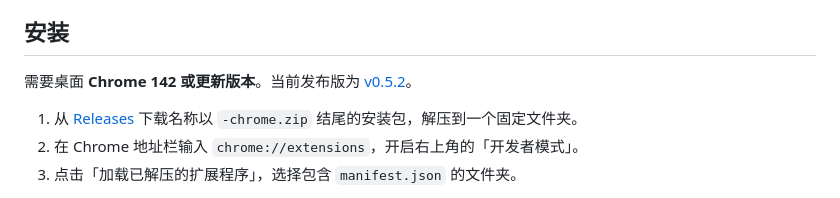
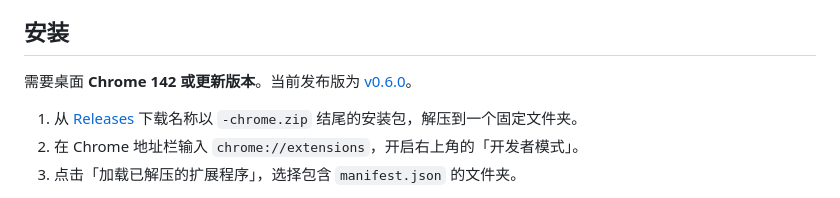
Before and after one commit to Rayyy3320/peak-distance, a Markdown page: README.md, the part around one of its changes. Drawn GitHub-style.

Commit message:
Update README for v0.6.0 and add English version

```diff
--- a/README.md
+++ b/README.md
@@ -14,7 +14,7 @@ Peak Distance 是一款浏览器语言学习扩展。读网页、刷 X 或看 Yo
 
 ## 安装
 
-需要桌面 **Chrome 142 或更新版本**。当前发布版为 [v0.5.2](https://github.com/Rayyy3320/peak-distance/releases/tag/v0.5.2)。
+需要桌面 **Chrome 142 或更新版本**。当前发布版为 [v0.6.0](https://github.com/Rayyy3320/peak-distance/releases/tag/v0.6.0)。
 
 1. 从 [Releases](https://github.com/Rayyy3320/peak-distance/releases/latest) 下载名称以 `-chrome.zip` 结尾的安装包，解压到一个固定文件夹。
 2. 在 Chrome 地址栏输入 `chrome://extensions`，开启右上角的「开发者模式」。
```
Also changed, not shown: other parts of README.md (+1 -1 lines), README.en.md (added, +118 -0 lines).
